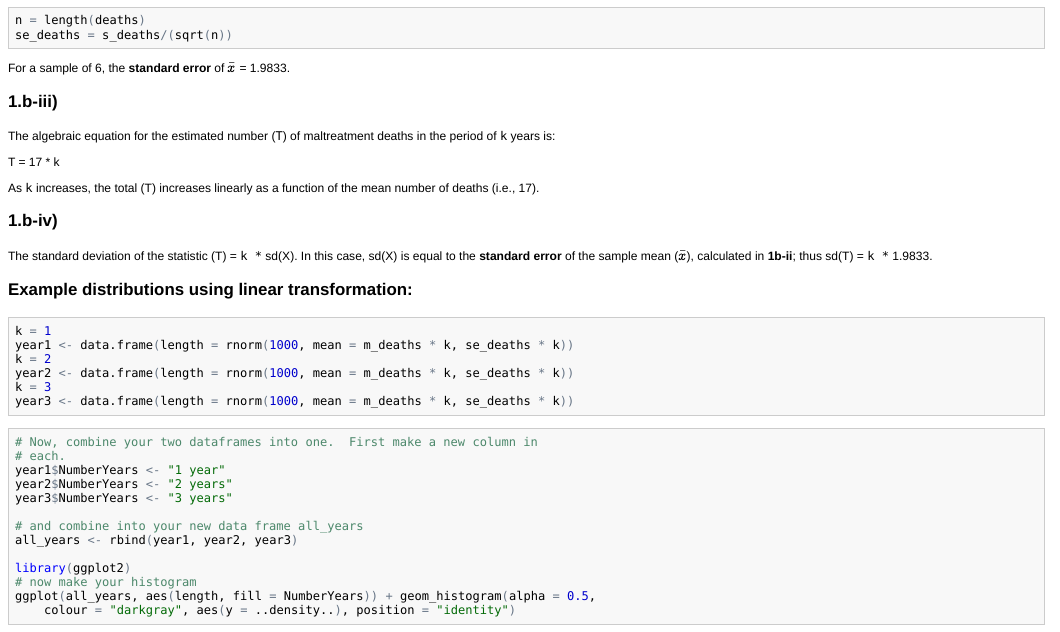
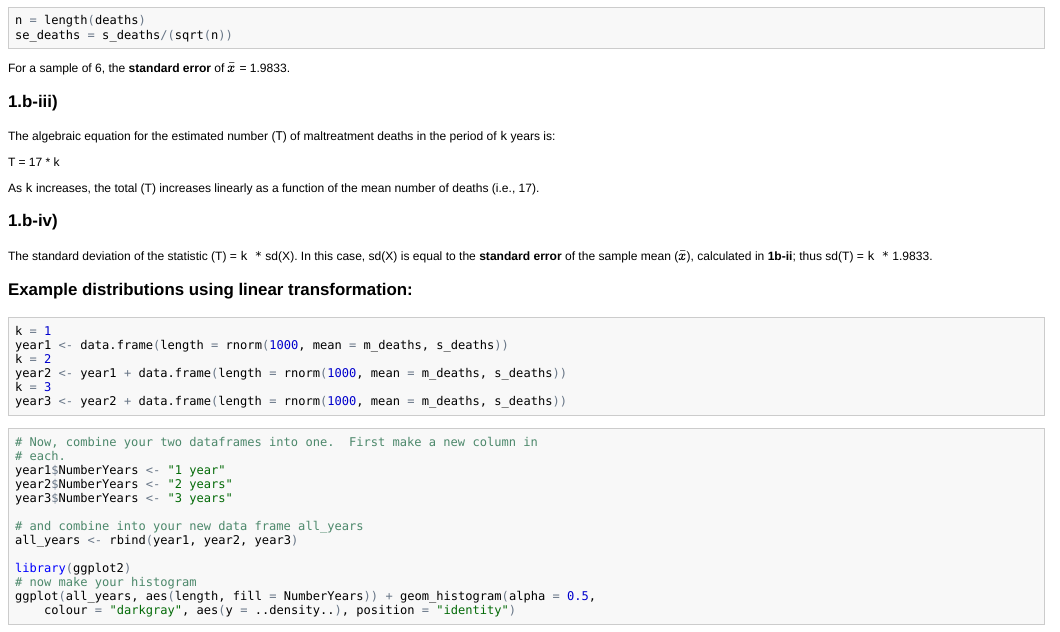
Before and after one commit to mwaskom/Psych252, an R Markdown document (Week1/Section/Week1_Section.Rmd): the page in a window 1100 px wide, from 370 px down. The pictures show the output file Week1/Section/Week1_Section.html that the author committed with the source, opened offline.

Commit message:
Change normal RV sum plot

````diff
--- a/Week1/Section/Week1_Section.Rmd
+++ b/Week1/Section/Week1_Section.Rmd
@@ -36,11 +36,11 @@ The standard deviation of the statistic (T) = `k *` sd(X). In this case, sd(X) i
 ### Example distributions using linear transformation:
 ```{r example_create_distributions}
 k = 1
-year1 <- data.frame(length = rnorm(1000, mean = m_deaths*k, se_deaths*k))
+year1 <- data.frame(length = rnorm(1000, mean = m_deaths, s_deaths))
 k = 2
-year2 <- data.frame(length = rnorm(1000, mean = m_deaths*k, se_deaths*k))
+year2 <- year1 + data.frame(length = rnorm(1000, mean = m_deaths, s_deaths))
 k = 3
-year3 <- data.frame(length = rnorm(1000, mean = m_deaths*k, se_deaths*k))
+year3 <- year2 + data.frame(length = rnorm(1000, mean = m_deaths, s_deaths))
 ```
 
 ```{r plot distributions, fig.width=9, fig.height=6}
````
Also changed, not shown: Week1/Section/Week1_Section.html, Week1/Section/Week1_Section.md.
